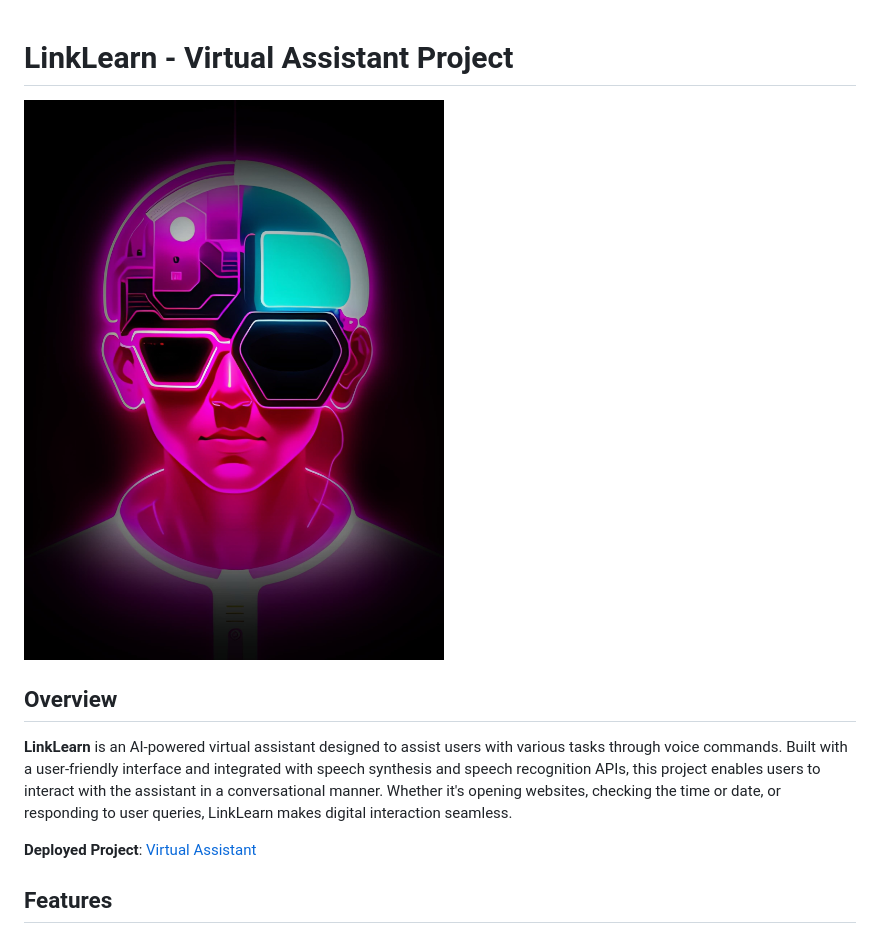
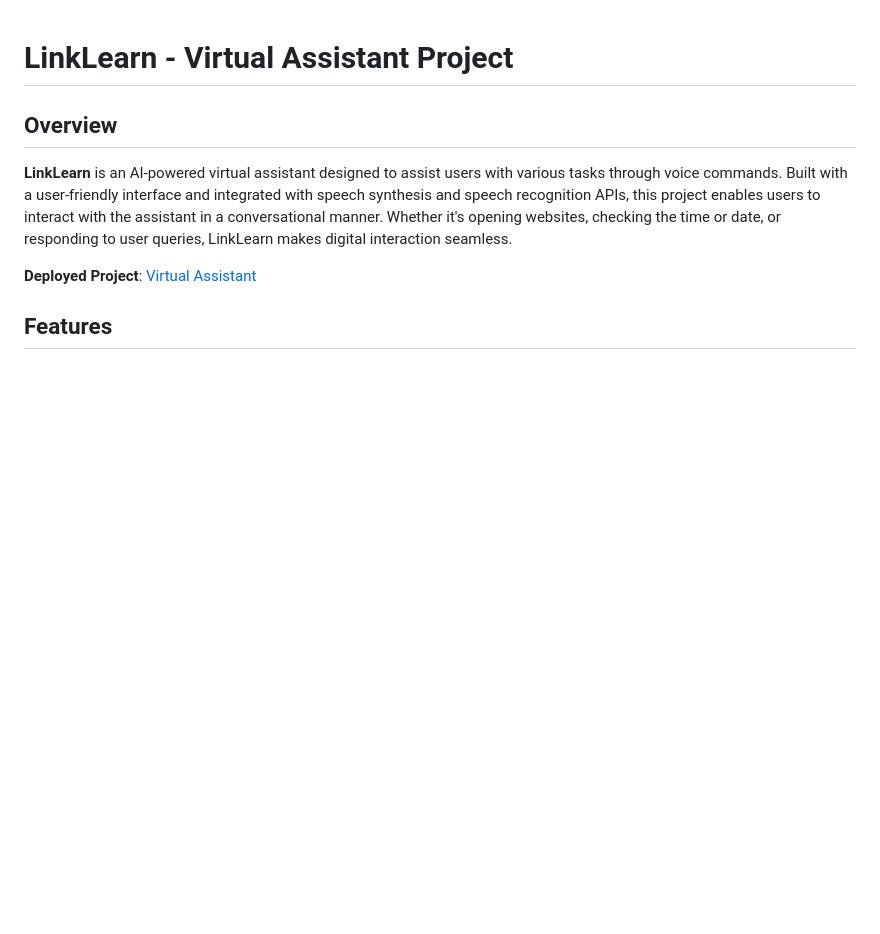
Before and after one commit to Rohan1188/Virtual_Assistant-Project, a Markdown page: README.md, the part around the change. GitHub-like rendering; blank space fills up the shorter version.

```diff
--- a/README.md
+++ b/README.md
@@ -1,6 +1,4 @@
 # LinkLearn - Virtual Assistant Project
-
-![LinkLearn Logo](logo.jpg)
 
 ## Overview
 
```
